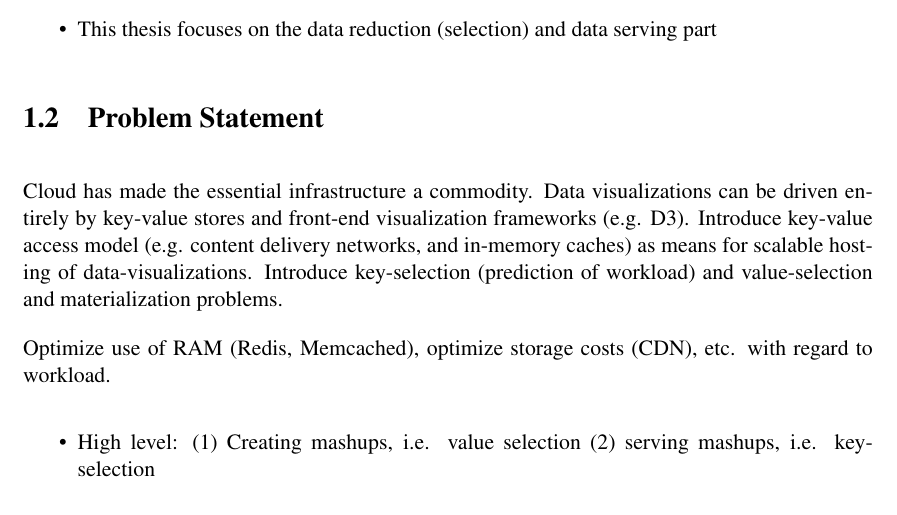
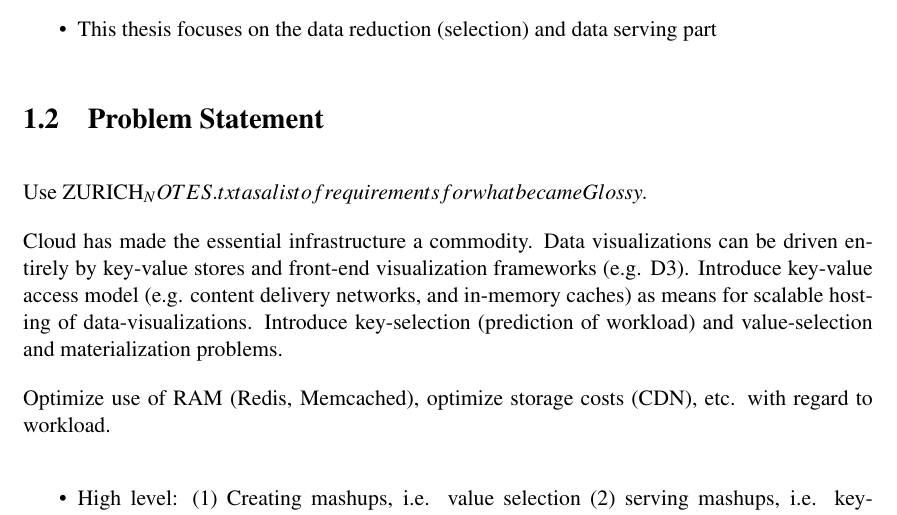
Before and after one commit to skipperkongen/phd-thesis, a LaTeX thesis (thesis.tex): part of page 12 of 99, cut so that both start at the same text. Compiled offline with pdfLaTeX.

```diff
--- a/thesis.tex
+++ b/thesis.tex
@@ -201,6 +201,8 @@
 \section{Problem Statement}
 \label{sec:introduction:problem:statement}
 
+Use ZURICH_NOTES.txt as a list of requirements for what became Glossy.
+
 Cloud has made the essential infrastructure a commodity. Data visualizations can be driven entirely by key-value stores and front-end visualization frameworks (e.g. D3). Introduce key-value access model (e.g. content delivery networks, and in-memory caches) as means for scalable hosting of data-visualizations. Introduce key-selection (prediction of workload) and value-selection and materialization problems.
 
 Optimize use of RAM (Redis, Memcached), optimize storage costs (CDN), etc. with regard to workload.
```
